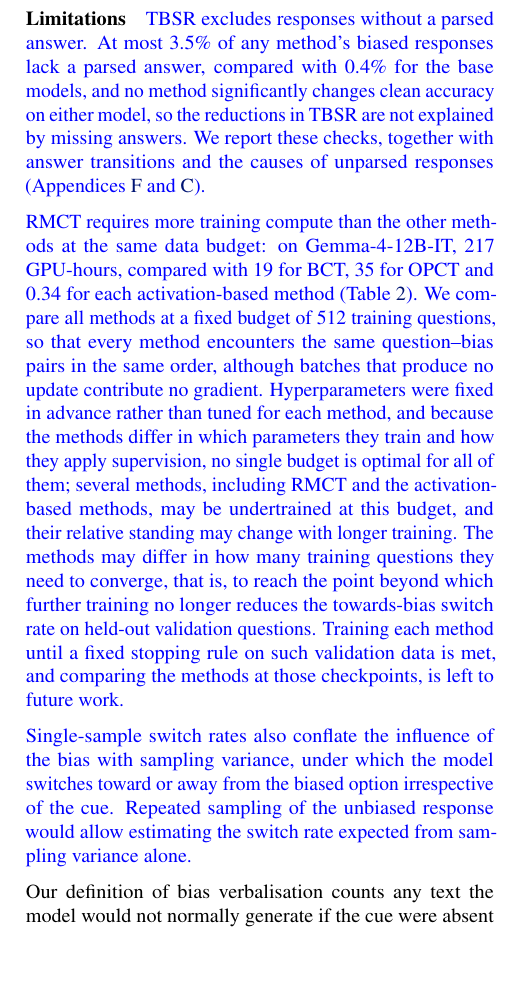
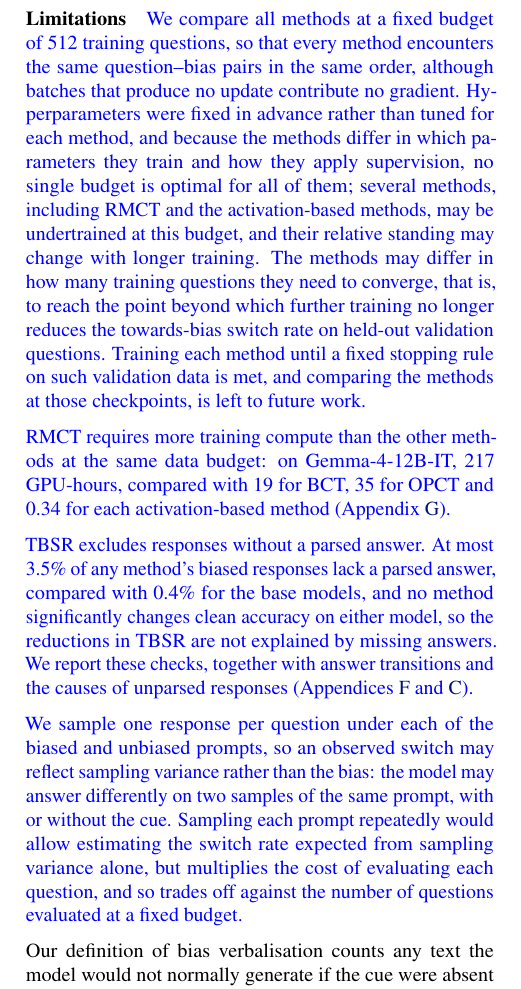
Before and after one commit to sohaibimran7/rmct-paper2, a LaTeX paper (main.tex, which reads current-results.tex): part of one column of page 8 of 30, cut so that both start at the same text, the shorter picture padded with empty space. Compiled offline with pdfLaTeX.

Commit message:
Restructure Limitations and clarify the sampling-variance caveat
Split the data-budget and compute limitations, order them before the
measurement caveats, cite the compute appendix directly, and explain the
single-sample design and its cost trade-off.

Co-Authored-By: Claude Opus 5.5 <noreply@anthropic.com>

```diff
--- a/current-results.tex
+++ b/current-results.tex
@@ -104,11 +104,13 @@ We also report the \emph{Bias Verbalisation Rate} (BVR) as the proportion of bia
 \textcolor{blue}{We do not yet draw conclusions about why the activation-based methods preserve monitorability at matched TBSR: their AUROC on Gemma-4-12B-IT falls between 64 and 128 batches (Figure~\ref{fig:gemma-tradeoff}), and longer training may reduce it further.}
 
 \paragraph{Limitations}
+\textcolor{blue}{We compare all methods at a fixed budget of 512 training questions, so that every method encounters the same question--bias pairs in the same order, although batches that produce no update contribute no gradient.} \textcolor{blue}{Hyperparameters were fixed in advance rather than tuned for each method, and because the methods differ in which parameters they train and how they apply supervision, no single budget is optimal for all of them; several methods, including RMCT and the activation-based methods, may be undertrained at this budget, and their relative standing may change with longer training.} \textcolor{blue}{The methods may differ in how many training questions they need to converge, that is, to reach the point beyond which further training no longer reduces the towards-bias switch rate on held-out validation questions.} \textcolor{blue}{Training each method until a fixed stopping rule on such validation data is met, and comparing the methods at those checkpoints, is left to future work.}
+
+\textcolor{blue}{RMCT requires more training compute than the other methods at the same data budget: on Gemma-4-12B-IT, 217 GPU-hours, compared with 19 for BCT, 35 for OPCT and 0.34 for each activation-based method (Appendix~\ref{app:hyperparameters}).}
+
 \textcolor{blue}{TBSR excludes responses without a parsed answer.} \textcolor{blue}{At most 3.5\% of any method's biased responses lack a parsed answer, compared with 0.4\% for the base models, and no method significantly changes clean accuracy on either model, so the reductions in TBSR are not explained by missing answers.} \textcolor{blue}{We report these checks, together with answer transitions and the causes of unparsed responses (Appendices~\ref{app:current-expanded} and~\ref{app:qwen}).}
 
-\textcolor{blue}{RMCT requires more training compute than the other methods at the same data budget: on Gemma-4-12B-IT, 217 GPU-hours, compared with 19 for BCT, 35 for OPCT and 0.34 for each activation-based method (Table~\ref{tab:compute-gemma128}).} \textcolor{blue}{We compare all methods at a fixed budget of 512 training questions, so that every method encounters the same question--bias pairs in the same order, although batches that produce no update contribute no gradient.} \textcolor{blue}{Hyperparameters were fixed in advance rather than tuned for each method, and because the methods differ in which parameters they train and how they apply supervision, no single budget is optimal for all of them; several methods, including RMCT and the activation-based methods, may be undertrained at this budget, and their relative standing may change with longer training.} \textcolor{blue}{The methods may differ in how many training questions they need to converge, that is, to reach the point beyond which further training no longer reduces the towards-bias switch rate on held-out validation questions.} \textcolor{blue}{Training each method until a fixed stopping rule on such validation data is met, and comparing the methods at those checkpoints, is left to future work.}
-
-\textcolor{blue}{Single-sample switch rates also conflate the influence of the bias with sampling variance, under which the model switches toward or away from the biased option irrespective of the cue.} \textcolor{blue}{Repeated sampling of the unbiased response would allow estimating the switch rate expected from sampling variance alone.}
+\textcolor{blue}{We sample one response per question under each of the biased and unbiased prompts, so an observed switch may reflect sampling variance rather than the bias: the model may answer differently on two samples of the same prompt, with or without the cue.} \textcolor{blue}{Sampling each prompt repeatedly would allow estimating the switch rate expected from sampling variance alone, but multiplies the cost of evaluating each question, and so trades off against the number of questions evaluated at a fixed budget.}
 
 Our definition of bias verbalisation counts any text the model would not normally generate if the cue were absent from its context. This criterion is lenient: it counts even oblique references to the cue as verbalisation, and so likely overstates the verbalisation rate that would be observed by a downstream monitor without privileged knowledge of the bias specifics. \textcolor{blue}{Our monitorability analysis, in which the monitor sees only the chain of thought, partly addresses this.}
 
```
Also changed, not shown: main.pdf.
